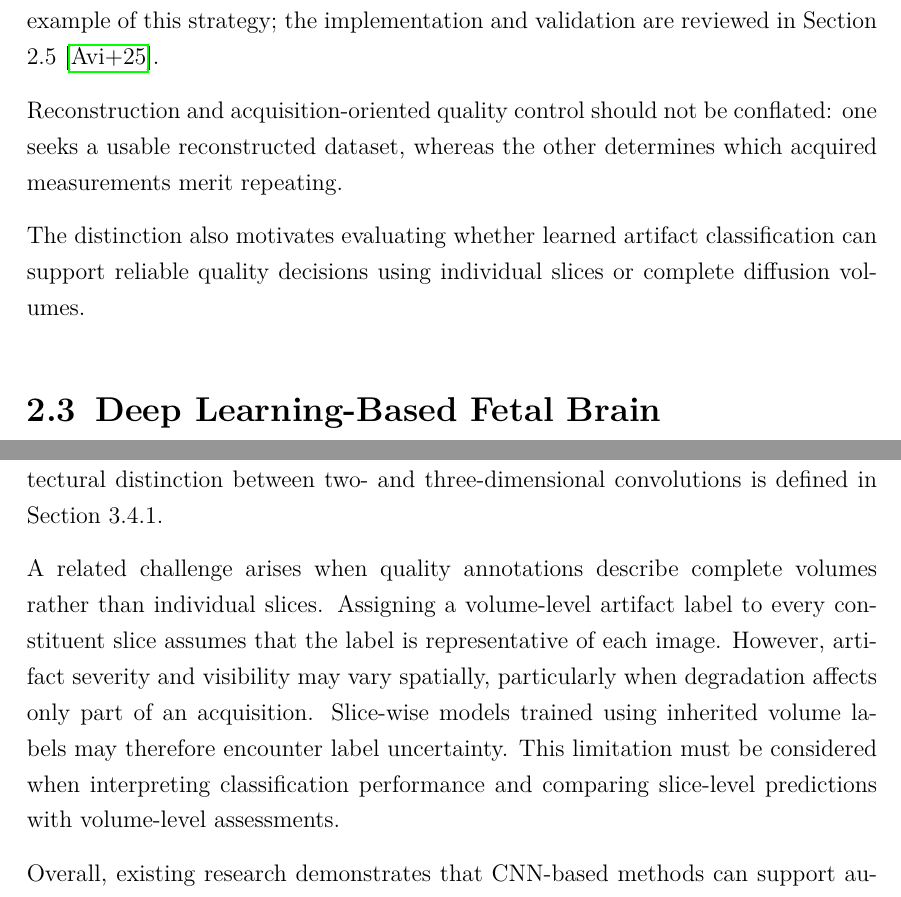
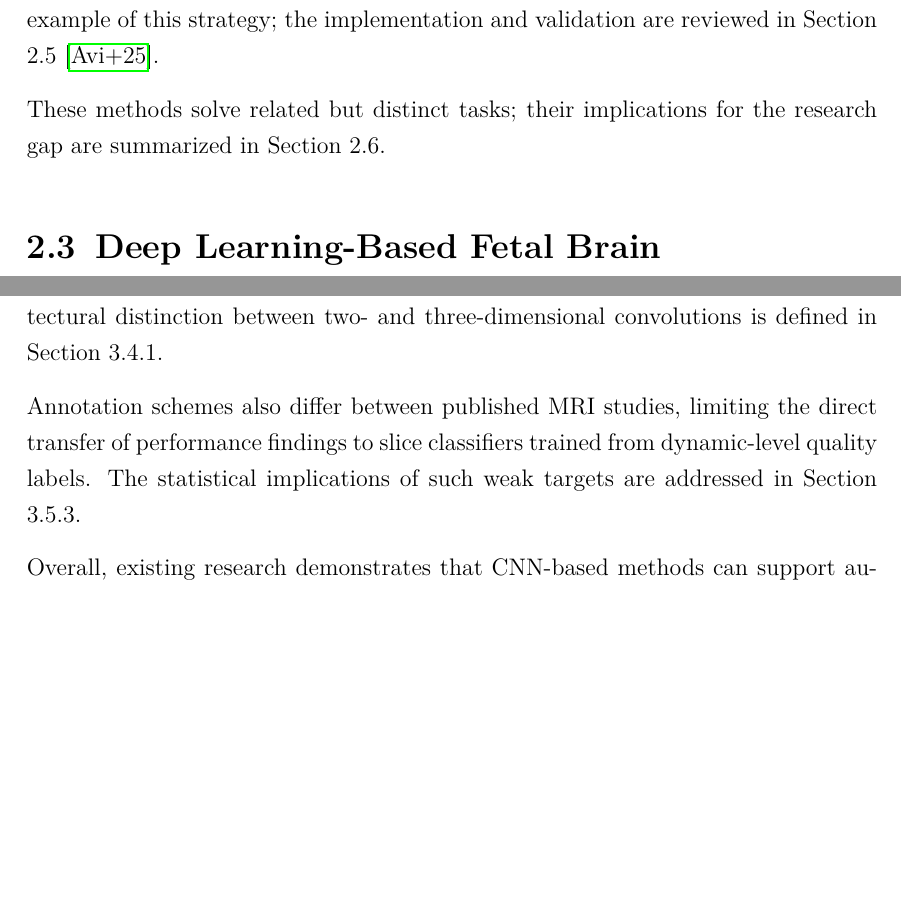
Before and after one commit to mohanrameshwara-murugaraj/Smart-Imaging-Lab-Thesis-Template-Mohan, a LaTeX thesis (main.tex, which reads content/2_state_of_art.tex): two parts of pages 24 and 28 of 142 before the commit and two parts of pages 24 and 28 of 141 after it, joined at a grey line, cut so that both start at the same text, the shorter picture padded with empty space. Compiled offline with pdfLaTeX.

Commit message:
Reduce residual cross-chapter repetition of motion, weak labels and decision principles

```diff
--- a/content/2_state_of_art.tex
+++ b/content/2_state_of_art.tex
@@ -31,9 +31,7 @@ An important characteristic of HAITCH is that artifact handling forms part of a
 
 Prospective reacquisition is a complementary strategy to retrospective reconstruction: rather than compensating for corrupted information after acquisition, it seeks to identify measurements while they may still be repeated. HERON provides an example of this strategy; the implementation and validation are reviewed in Section 2.5 \autocite{avilesverdera2025heron}.
 
-Reconstruction and acquisition-oriented quality control should not be conflated: one seeks a usable reconstructed dataset, whereas the other determines which acquired measurements merit repeating.
-
-The distinction also motivates evaluating whether learned artifact classification can support reliable quality decisions using individual slices or complete diffusion volumes.
+These methods solve related but distinct tasks; their implications for the research gap are summarized in Section 2.6.
 
 \section{Deep Learning-Based Fetal Brain Segmentation}
 
@@ -73,7 +71,7 @@ Tan and Le introduced EfficientNet and reported favorable accuracy--efficiency t
 
 Prior classification studies employ differing image representations and annotation criteria, limiting direct comparisons between their reported outcomes. The architectural distinction between two- and three-dimensional convolutions is defined in Section 3.4.1.
 
-A related challenge arises when quality annotations describe complete volumes rather than individual slices. Assigning a volume-level artifact label to every constituent slice assumes that the label is representative of each image. However, artifact severity and visibility may vary spatially, particularly when degradation affects only part of an acquisition. Slice-wise models trained using inherited volume labels may therefore encounter label uncertainty. This limitation must be considered when interpreting classification performance and comparing slice-level predictions with volume-level assessments.
+Annotation schemes also differ between published MRI studies, limiting the direct transfer of performance findings to slice classifiers trained from dynamic-level quality labels. The statistical implications of such weak targets are addressed in Section 3.5.3.
 
 Overall, existing research demonstrates that CNN-based methods can support automated MRI artifact classification using both individual images and complete volumes. Nevertheless, classification performance varies according to artifact characteristics, annotation criteria, imaging modality, and evaluation methodology. The literature motivates the investigation of both volumetric and slice-wise classification architectures for fetal diffusion MRI, while emphasizing the need to evaluate their performance on the specific target data rather than transferring conclusions directly from other MRI applications.
 
```
Also changed, not shown: content/2_state_of_art.tex (2 more changed lines).
